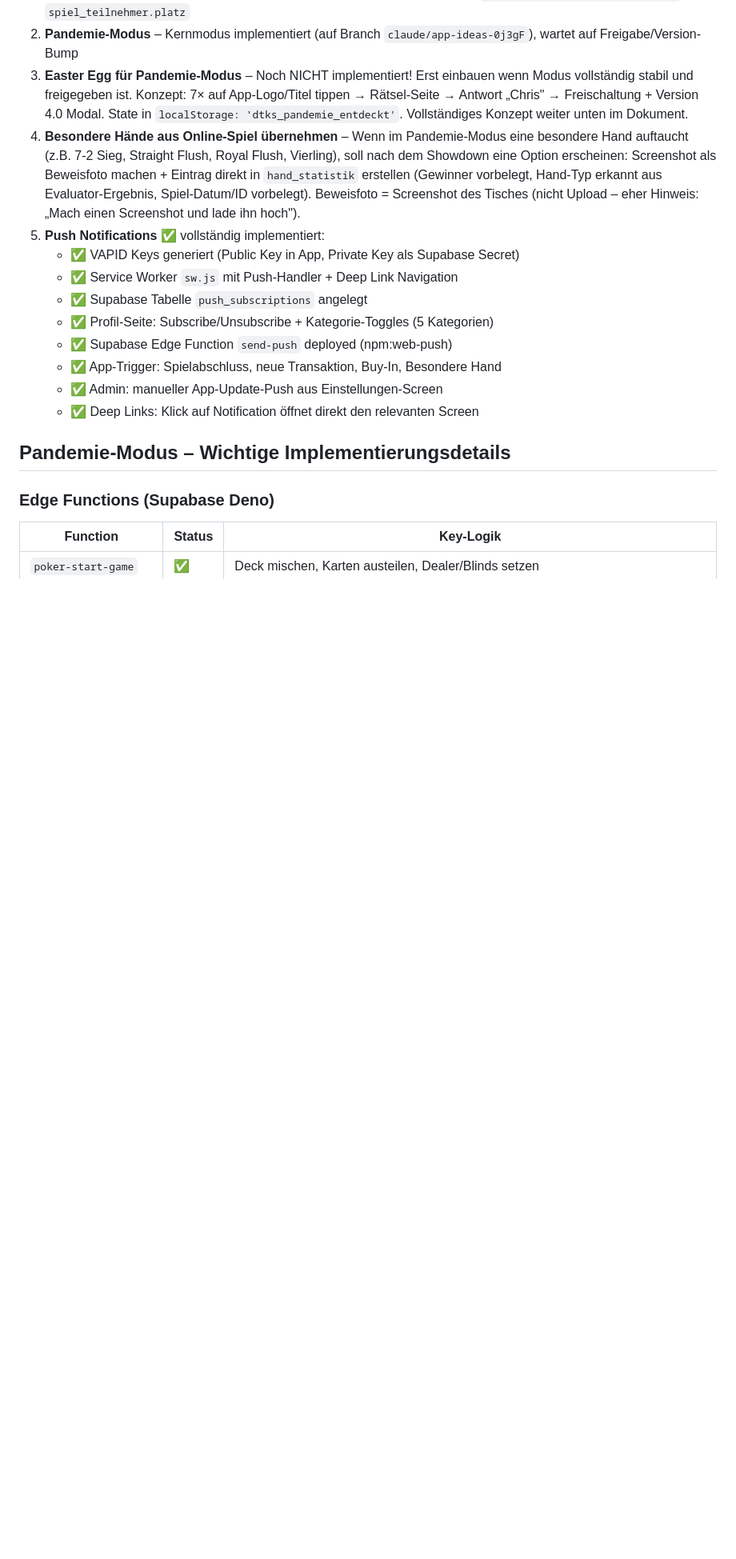
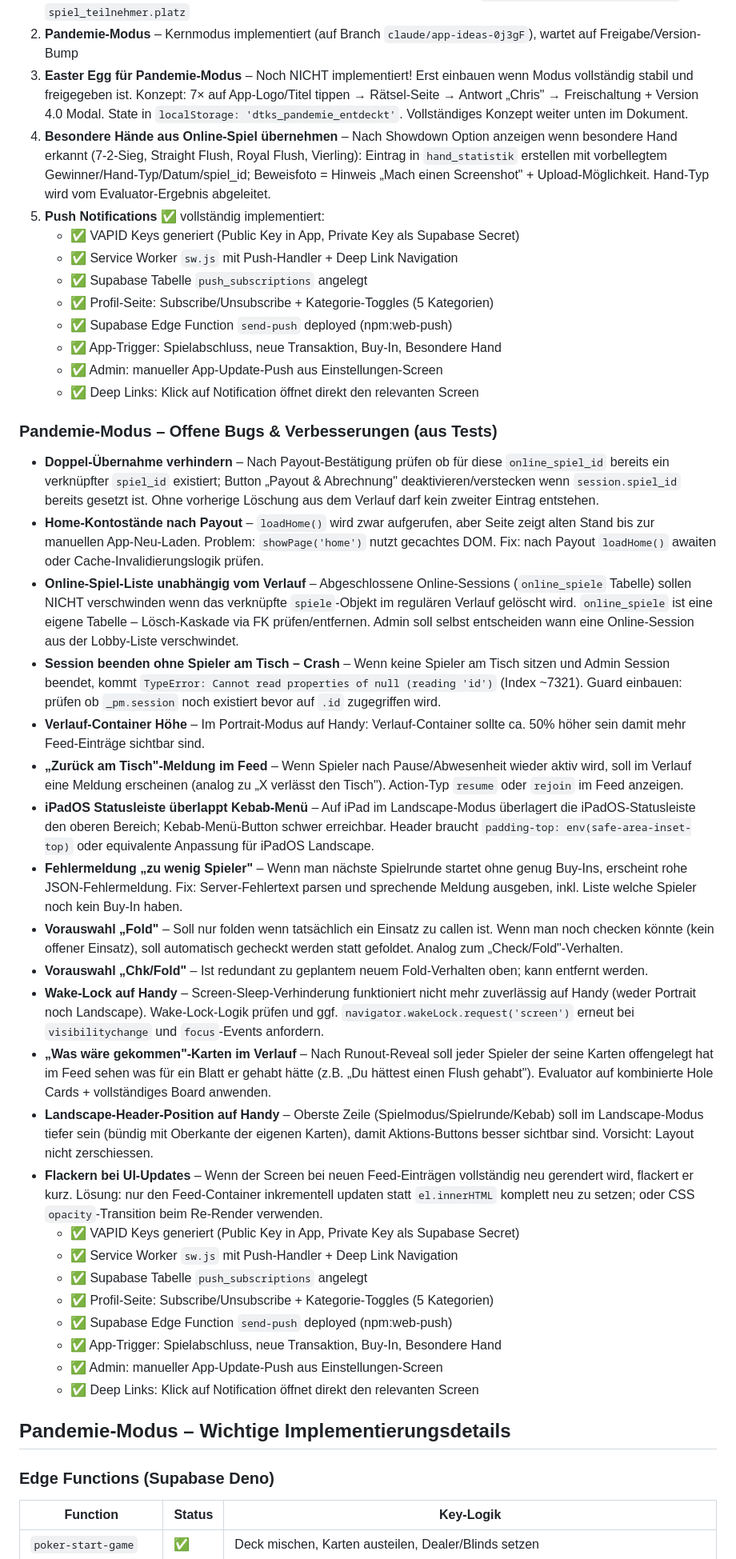
Before and after one commit to schoblovski/poker-app, a Markdown page: CLAUDE.md, the part around the change. Shown at 80% size. Drawn GitHub-style; blank space fills up the shorter version.

Commit message:
CLAUDE.md: add 15 Pandemie-Modus bugs/improvements from testing to backlog
https://claude.ai/code/session_01PdugwvGpBhEkLnJe9DSsvM

```diff
--- a/CLAUDE.md
+++ b/CLAUDE.md
@@ -347,8 +347,32 @@ Branch: `claude/app-ideas-0j3gF` – Pandemie-Modus Bugfixes & Payout-Flow
 1. **Turnier-Modus** – Alternatives Spielformat neben Cash Game: fixer Startstack, Eliminierungen statt Buy-Ins, Platzierungen, Preis-Pool-Verteilung (z.B. 50/30/20), Blinds eskalieren via bestehendem Blind-Timer; Statistik-Erweiterung: Turniersiege, ITM-Quote, Ø-Platzierung; vermutlich neues Feld `spiele.modus = 'cash'|'turnier'` + `spiel_teilnehmer.platz`
 2. **Pandemie-Modus** – Kernmodus implementiert (auf Branch `claude/app-ideas-0j3gF`), wartet auf Freigabe/Version-Bump
 3. **Easter Egg für Pandemie-Modus** – Noch NICHT implementiert! Erst einbauen wenn Modus vollständig stabil und freigegeben ist. Konzept: 7× auf App-Logo/Titel tippen → Rätsel-Seite → Antwort „Chris" → Freischaltung + Version 4.0 Modal. State in `localStorage: 'dtks_pandemie_entdeckt'`. Vollständiges Konzept weiter unten im Dokument.
-4. **Besondere Hände aus Online-Spiel übernehmen** – Wenn im Pandemie-Modus eine besondere Hand auftaucht (z.B. 7-2 Sieg, Straight Flush, Royal Flush, Vierling), soll nach dem Showdown eine Option erscheinen: Screenshot als Beweisfoto machen + Eintrag direkt in `hand_statistik` erstellen (Gewinner vorbelegt, Hand-Typ erkannt aus Evaluator-Ergebnis, Spiel-Datum/ID vorbelegt). Beweisfoto = Screenshot des Tisches (nicht Upload – eher Hinweis: „Mach einen Screenshot und lade ihn hoch").
+4. **Besondere Hände aus Online-Spiel übernehmen** – Nach Showdown Option anzeigen wenn besondere Hand erkannt (7-2-Sieg, Straight Flush, Royal Flush, Vierling): Eintrag in `hand_statistik` erstellen mit vorbellegtem Gewinner/Hand-Typ/Datum/spiel_id; Beweisfoto = Hinweis „Mach einen Screenshot" + Upload-Möglichkeit. Hand-Typ wird vom Evaluator-Ergebnis abgeleitet.
 5. **Push Notifications** ✅ vollständig implementiert:
+   - ✅ VAPID Keys generiert (Public Key in App, Private Key als Supabase Secret)
+   - ✅ Service Worker `sw.js` mit Push-Handler + Deep Link Navigation
+   - ✅ Supabase Tabelle `push_subscriptions` angelegt
+   - ✅ Profil-Seite: Subscribe/Unsubscribe + Kategorie-Toggles (5 Kategorien)
+   - ✅ Supabase Edge Function `send-push` deployed (npm:web-push)
+   - ✅ App-Trigger: Spielabschluss, neue Transaktion, Buy-In, Besondere Hand
+   - ✅ Admin: manueller App-Update-Push aus Einstellungen-Screen
+   - ✅ Deep Links: Klick auf Notification öffnet direkt den relevanten Screen
+
+### Pandemie-Modus – Offene Bugs & Verbesserungen (aus Tests)
+- **Doppel-Übernahme verhindern** – Nach Payout-Bestätigung prüfen ob für diese `online_spiel_id` bereits ein verknüpfter `spiel_id` existiert; Button „Payout & Abrechnung" deaktivieren/verstecken wenn `session.spiel_id` bereits gesetzt ist. Ohne vorherige Löschung aus dem Verlauf darf kein zweiter Eintrag entstehen.
+- **Home-Kontostände nach Payout** – `loadHome()` wird zwar aufgerufen, aber Seite zeigt alten Stand bis zur manuellen App-Neu-Laden. Problem: `showPage('home')` nutzt gecachtes DOM. Fix: nach Payout `loadHome()` awaiten oder Cache-Invalidierungslogik prüfen.
+- **Online-Spiel-Liste unabhängig vom Verlauf** – Abgeschlossene Online-Sessions (`online_spiele` Tabelle) sollen NICHT verschwinden wenn das verknüpfte `spiele`-Objekt im regulären Verlauf gelöscht wird. `online_spiele` ist eine eigene Tabelle – Lösch-Kaskade via FK prüfen/entfernen. Admin soll selbst entscheiden wann eine Online-Session aus der Lobby-Liste verschwindet.
+- **Session beenden ohne Spieler am Tisch – Crash** – Wenn keine Spieler am Tisch sitzen und Admin Session beendet, kommt `TypeError: Cannot read properties of null (reading 'id')` (Index ~7321). Guard einbauen: prüfen ob `_pm.session` noch existiert bevor auf `.id` zugegriffen wird.
+- **Verlauf-Container Höhe** – Im Portrait-Modus auf Handy: Verlauf-Container sollte ca. 50% höher sein damit mehr Feed-Einträge sichtbar sind.
+- **„Zurück am Tisch"-Meldung im Feed** – Wenn Spieler nach Pause/Abwesenheit wieder aktiv wird, soll im Verlauf eine Meldung erscheinen (analog zu „X verlässt den Tisch"). Action-Typ `resume` oder `rejoin` im Feed anzeigen.
+- **iPadOS Statusleiste überlappt Kebab-Menü** – Auf iPad im Landscape-Modus überlagert die iPadOS-Statusleiste den oberen Bereich; Kebab-Menü-Button schwer erreichbar. Header braucht `padding-top: env(safe-area-inset-top)` oder equivalente Anpassung für iPadOS Landscape.
+- **Fehlermeldung „zu wenig Spieler"** – Wenn man nächste Spielrunde startet ohne genug Buy-Ins, erscheint rohe JSON-Fehlermeldung. Fix: Server-Fehlertext parsen und sprechende Meldung ausgeben, inkl. Liste welche Spieler noch kein Buy-In haben.
+- **Vorauswahl „Fold"** – Soll nur folden wenn tatsächlich ein Einsatz zu callen ist. Wenn man noch checken könnte (kein offener Einsatz), soll automatisch gecheckt werden statt gefoldet. Analog zum „Check/Fold"-Verhalten.
+- **Vorauswahl „Chk/Fold"** – Ist redundant zu geplantem neuem Fold-Verhalten oben; kann entfernt werden.
+- **Wake-Lock auf Handy** – Screen-Sleep-Verhinderung funktioniert nicht mehr zuverlässig auf Handy (weder Portrait noch Landscape). Wake-Lock-Logik prüfen und ggf. `navigator.wakeLock.request('screen')` erneut bei `visibilitychange` und `focus`-Events anfordern.
+- **„Was wäre gekommen"-Karten im Verlauf** – Nach Runout-Reveal soll jeder Spieler der seine Karten offengelegt hat im Feed sehen was für ein Blatt er gehabt hätte (z.B. „Du hättest einen Flush gehabt"). Evaluator auf kombinierte Hole Cards + vollständiges Board anwenden.
+- **Landscape-Header-Position auf Handy** – Oberste Zeile (Spielmodus/Spielrunde/Kebab) soll im Landscape-Modus tiefer sein (bündig mit Oberkante der eigenen Karten), damit Aktions-Buttons besser sichtbar sind. Vorsicht: Layout nicht zerschiessen.
+- **Flackern bei UI-Updates** – Wenn der Screen bei neuen Feed-Einträgen vollständig neu gerendert wird, flackert er kurz. Lösung: nur den Feed-Container inkrementell updaten statt `el.innerHTML` komplett neu zu setzen; oder CSS `opacity`-Transition beim Re-Render verwenden.
    - ✅ VAPID Keys generiert (Public Key in App, Private Key als Supabase Secret)
    - ✅ Service Worker `sw.js` mit Push-Handler + Deep Link Navigation
    - ✅ Supabase Tabelle `push_subscriptions` angelegt
```
